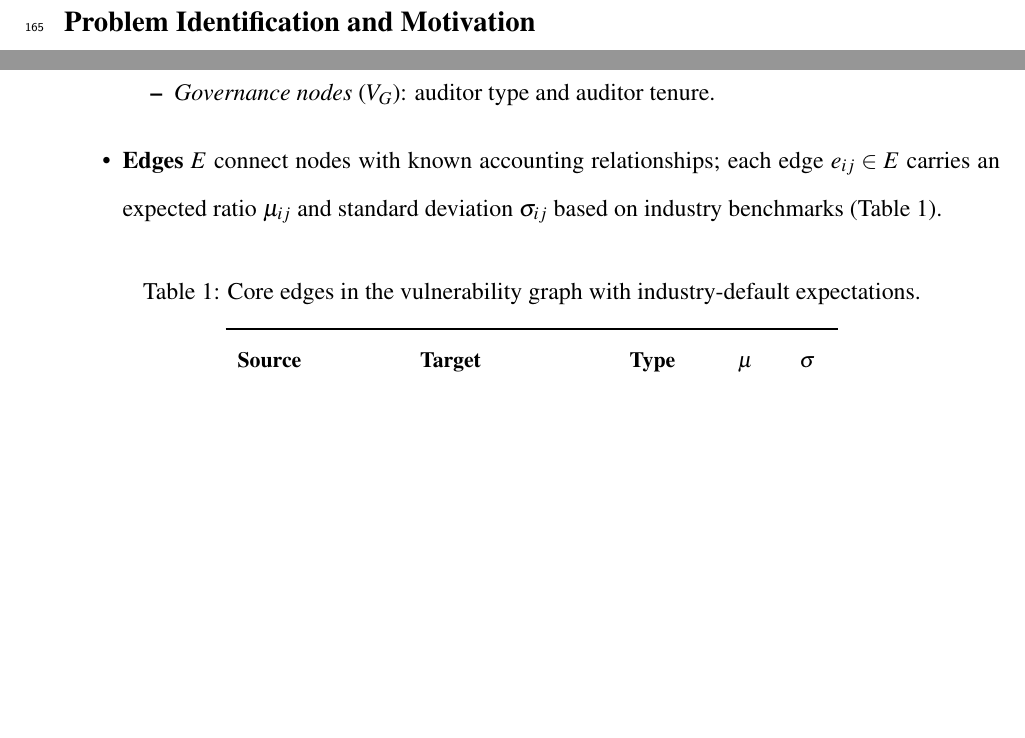
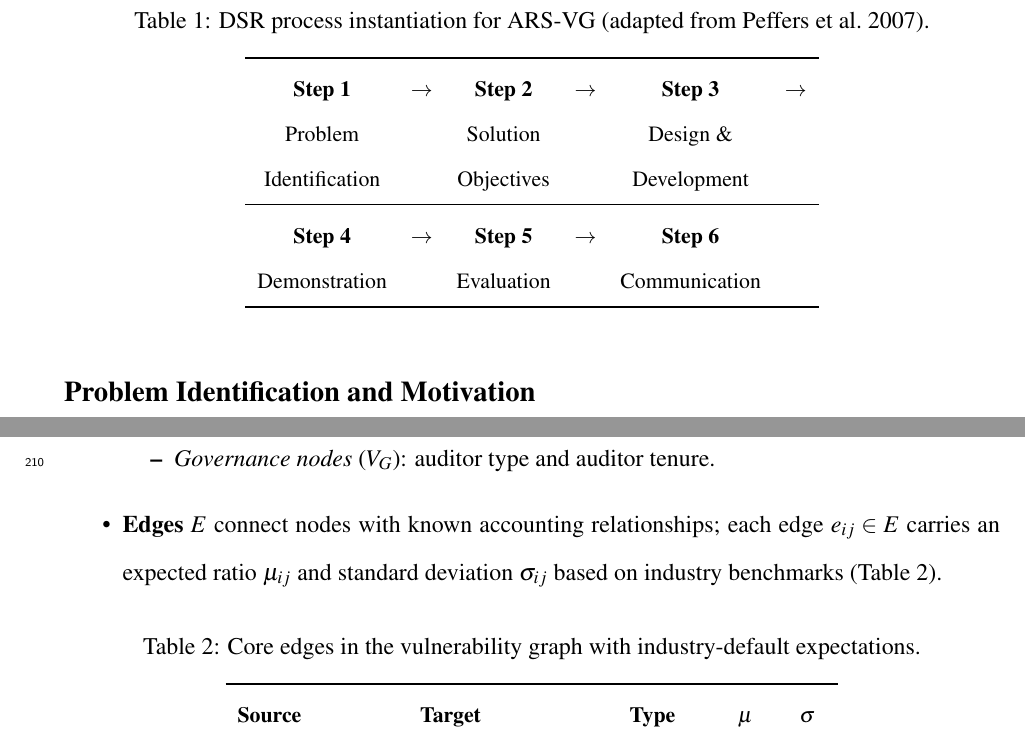
Before and after one commit to ApoorvSaxena0109/cli-2, a LaTeX paper (ISAIS_2026_Paper.tex): two parts of pages 9 and 12 of 30, joined at a grey line, cut at the place of the change, the shorter picture padded with empty space. Compiled offline with pdfLaTeX.

Commit message:
Fix DSR figure rendering; restore architecture TikZ figure
- DSR process figure: replaced TikZ with table — the 6-step horizontal
  layout was rendering as inline text instead of a diagram. Table format
  is universally compatible.
- Architecture figure: restored to TikZ — user confirmed this one
  renders correctly.

https://claude.ai/code/session_017kqfRVVXV2PUY6p7rMgCFt

```diff
--- a/ISAIS_2026_Paper.tex
+++ b/ISAIS_2026_Paper.tex
@@ -343,5 +343,5 @@ detection.
 
 Figure~\ref{fig:dsr} illustrates the DSR instantiation.
 
-\begin{figure}[H]
+\begin{table}[H]
 \centering
@@ -370,2 +348,18 @@ Figure~\ref{fig:dsr} illustrates the DSR instantiation.
 \caption{DSR process instantiation for ARS-VG (adapted from \citealt{peffers2007}).}
 \label{fig:dsr}
+\small
+\begin{tabular}{cccccc}
+\toprule
+\textbf{Step 1} & $\boldsymbol{\rightarrow}$ &
+\textbf{Step 2} & $\boldsymbol{\rightarrow}$ &
+\textbf{Step 3} & $\boldsymbol{\rightarrow}$ \\
+Problem & & Solution & & Design \& & \\
+Identification & & Objectives & & Development & \\
+\midrule
+\textbf{Step 4} & $\boldsymbol{\rightarrow}$ &
+\textbf{Step 5} & $\boldsymbol{\rightarrow}$ &
+\textbf{Step 6} & \\
+Demonstration & & Evaluation & & Communication & \\
+\bottomrule
+\end{tabular}
+\end{table}
```
Also changed, not shown: ISAIS_2026_Paper.tex (27 more changed lines).
